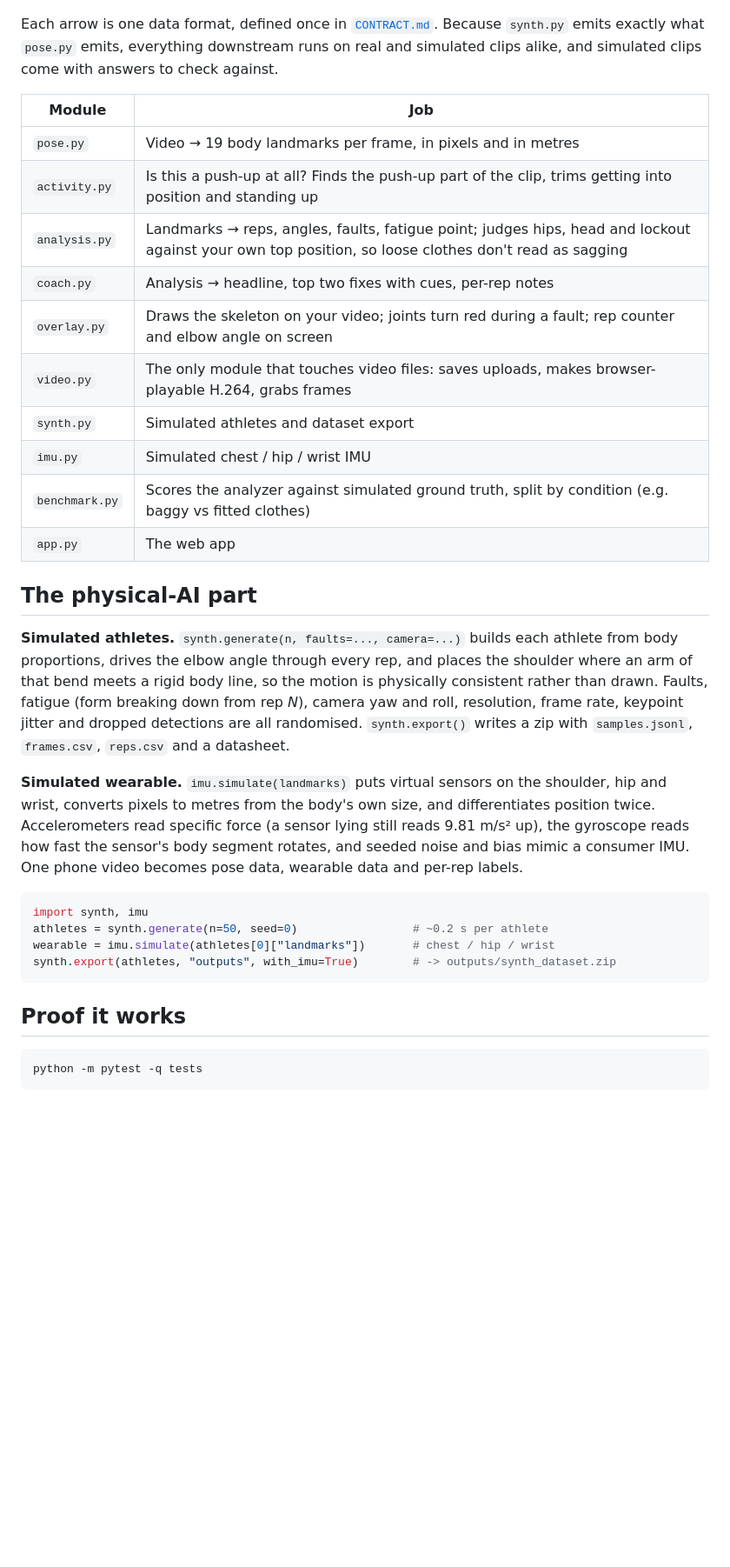
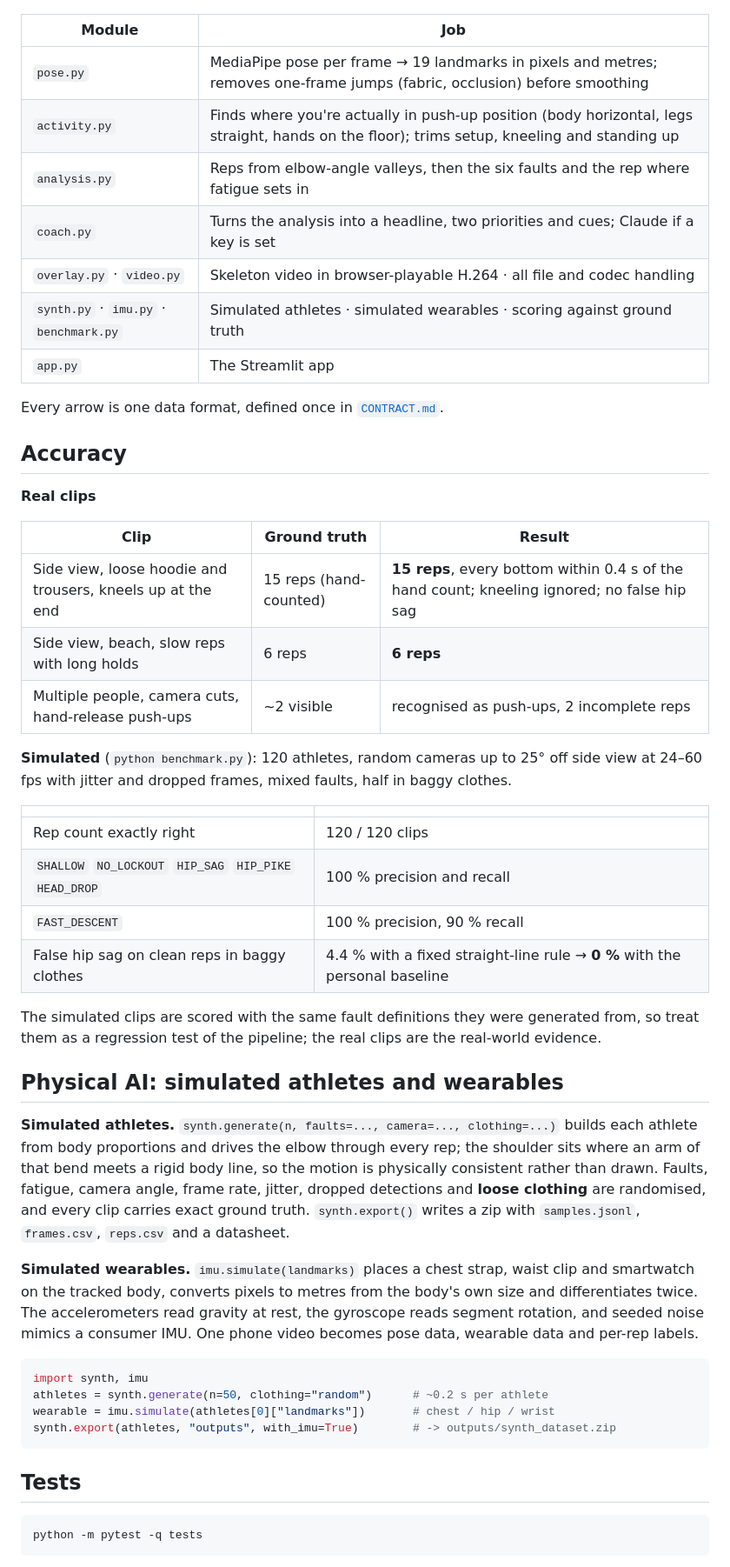
Before and after one commit to Dragneel005/null-hack, a Markdown page: README.md, the part around one of its changes. Shown at 87% size. GitHub-like rendering; blank space fills up the shorter version.

````diff
--- a/README.md
+++ b/README.md
@@ -81,45 +98,62 @@ flowchart LR
 ```
-
-Each arrow is one data format, defined once in [`CONTRACT.md`](CONTRACT.md). Because `synth.py`
-emits exactly what `pose.py` emits, everything downstream runs on real and simulated clips alike,
-and simulated clips come with answers to check against.
 
 | Module | Job |
 |---|---|
-| `pose.py` | Video → 19 body landmarks per frame, in pixels and in metres |
-| `activity.py` | Is this a push-up at all? Finds the push-up part of the clip, trims getting into position and standing up |
-| `analysis.py` | Landmarks → reps, angles, faults, fatigue point; judges hips, head and lockout against your own top position, so loose clothes don't read as sagging |
-| `coach.py` | Analysis → headline, top two fixes with cues, per-rep notes |
-| `overlay.py` | Draws the skeleton on your video; joints turn red during a fault; rep counter and elbow angle on screen |
-| `video.py` | The only module that touches video files: saves uploads, makes browser-playable H.264, grabs frames |
-| `synth.py` | Simulated athletes and dataset export |
-| `imu.py` | Simulated chest / hip / wrist IMU |
-| `benchmark.py` | Scores the analyzer against simulated ground truth, split by condition (e.g. baggy vs fitted clothes) |
-| `app.py` | The web app |
+| `pose.py` | MediaPipe pose per frame → 19 landmarks in pixels and metres; removes one-frame jumps (fabric, occlusion) before smoothing |
+| `activity.py` | Finds where you're actually in push-up position (body horizontal, legs straight, hands on the floor); trims setup, kneeling and standing up |
+| `analysis.py` | Reps from elbow-angle valleys, then the six faults and the rep where fatigue sets in |
+| `coach.py` | Turns the analysis into a headline, two priorities and cues; Claude if a key is set |
+| `overlay.py` · `video.py` | Skeleton video in browser-playable H.264 · all file and codec handling |
+| `synth.py` · `imu.py` · `benchmark.py` | Simulated athletes · simulated wearables · scoring against ground truth |
+| `app.py` | The Streamlit app |
 
-## The physical-AI part
+Every arrow is one data format, defined once in [`CONTRACT.md`](CONTRACT.md).
 
-**Simulated athletes.** `synth.generate(n, faults=..., camera=...)` builds each athlete from body
-proportions, drives the elbow angle through every rep, and places the shoulder where an arm of that bend
-meets a rigid body line, so the motion is physically consistent rather than drawn. Faults, fatigue
-(form breaking down from rep *N*), camera yaw and roll, resolution, frame rate, keypoint jitter and
-dropped detections are all randomised. `synth.export()` writes a zip with `samples.jsonl`, `frames.csv`,
-`reps.csv` and a datasheet.
+## Accuracy
 
-**Simulated wearable.** `imu.simulate(landmarks)` puts virtual sensors on the shoulder, hip and wrist,
-converts pixels to metres from the body's own size, and differentiates position twice. Accelerometers
-read specific force (a sensor lying still reads 9.81 m/s² up), the gyroscope reads how fast the sensor's
-body segment rotates, and seeded noise and bias mimic a consumer IMU. One phone video becomes pose
-data, wearable data and per-rep labels.
+**Real clips**
+
+| Clip | Ground truth | Result |
+|---|---|---|
+| Side view, loose hoodie and trousers, kneels up at the end | 15 reps (hand-counted) | **15 reps**, every bottom within 0.4 s of the hand count; kneeling ignored; no false hip sag |
+| Side view, beach, slow reps with long holds | 6 reps | **6 reps** |
+| Multiple people, camera cuts, hand-release push-ups | ~2 visible | recognised as push-ups, 2 incomplete reps |
+
+**Simulated** (`python benchmark.py`): 120 athletes, random cameras up to 25° off side view at
+24–60 fps with jitter and dropped frames, mixed faults, half in baggy clothes.
+
+| | |
+|---|---|
+| Rep count exactly right | 120 / 120 clips |
+| `SHALLOW` `NO_LOCKOUT` `HIP_SAG` `HIP_PIKE` `HEAD_DROP` | 100 % precision and recall |
+| `FAST_DESCENT` | 100 % precision, 90 % recall |
+| False hip sag on clean reps in baggy clothes | 4.4 % with a fixed straight-line rule → **0 %** with the personal baseline |
+
+The simulated clips are scored with the same fault definitions they were generated from, so treat
+them as a regression test of the pipeline; the real clips are the real-world evidence.
+
+## Physical AI: simulated athletes and wearables
+
+**Simulated athletes.** `synth.generate(n, faults=..., camera=..., clothing=...)` builds each
+athlete from body proportions and drives the elbow through every rep; the shoulder sits where an arm
+of that bend meets a rigid body line, so the motion is physically consistent rather than drawn.
+Faults, fatigue, camera angle, frame rate, jitter, dropped detections and **loose clothing** are
+randomised, and every clip carries exact ground truth. `synth.export()` writes a zip with
+`samples.jsonl`, `frames.csv`, `reps.csv` and a datasheet.
+
+**Simulated wearables.** `imu.simulate(landmarks)` places a chest strap, waist clip and smartwatch on
+the tracked body, converts pixels to metres from the body's own size and differentiates twice. The
+accelerometers read gravity at rest, the gyroscope reads segment rotation, and seeded noise mimics a
+consumer IMU. One phone video becomes pose data, wearable data and per-rep labels.
 
 ```python
 import synth, imu
-athletes = synth.generate(n=50, seed=0)                 # ~0.2 s per athlete
+athletes = synth.generate(n=50, clothing="random")      # ~0.2 s per athlete
 wearable = imu.simulate(athletes[0]["landmarks"])       # chest / hip / wrist
 synth.export(athletes, "outputs", with_imu=True)        # -> outputs/synth_dataset.zip
 ```
 
-## Proof it works
+## Tests
 
 ```bash
 python -m pytest -q tests
````
Also changed, not shown: other parts of README.md (+91 -87 lines), docs/assets/app-demo.png (added), 4 other files.
